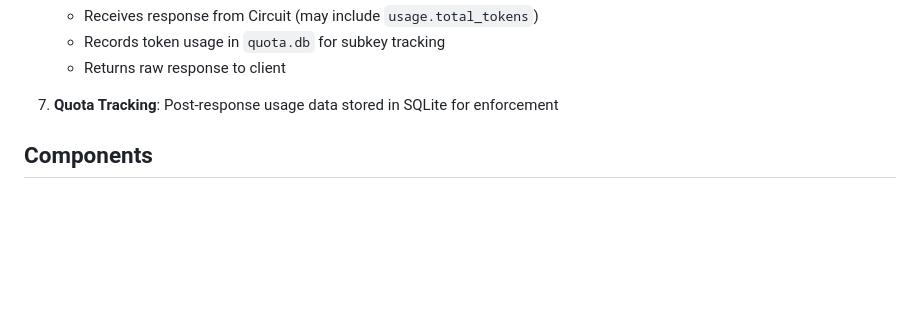
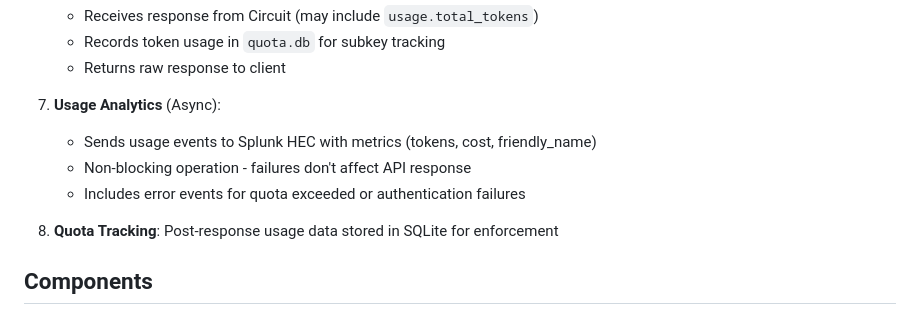
Before and after one commit to dconnett-splunk/oai-to-circuit, a Markdown page: docs/architecture/architecture.md, the part around one of its changes. Drawn GitHub-style; blank space fills up the shorter version.

Commit message:
Docs(architecture): Add Splunk analytics
- Add Splunk HEC analytics node and corresponding
- flow Change documentation to show async usage
- events to Splunk Reorder sections: Usage
- Analytics becomes 7, Quota Tracking moves to 8
- Document non-blocking delivery and error event
- coverage (quota/auth failures)

```diff
--- a/docs/architecture/architecture.md
+++ b/docs/architecture/architecture.md
@@ -162,7 +164,12 @@ sequenceDiagram
    - Records token usage in `quota.db` for subkey tracking
    - Returns raw response to client
 
-7. **Quota Tracking**: Post-response usage data stored in SQLite for enforcement
+7. **Usage Analytics** (Async):
+   - Sends usage events to Splunk HEC with metrics (tokens, cost, friendly_name)
+   - Non-blocking operation - failures don't affect API response
+   - Includes error events for quota exceeded or authentication failures
+
+8. **Quota Tracking**: Post-response usage data stored in SQLite for enforcement
 
 
 ## Components
```
Also changed, not shown: other parts of docs/architecture/architecture.md (+2 -0 lines).
